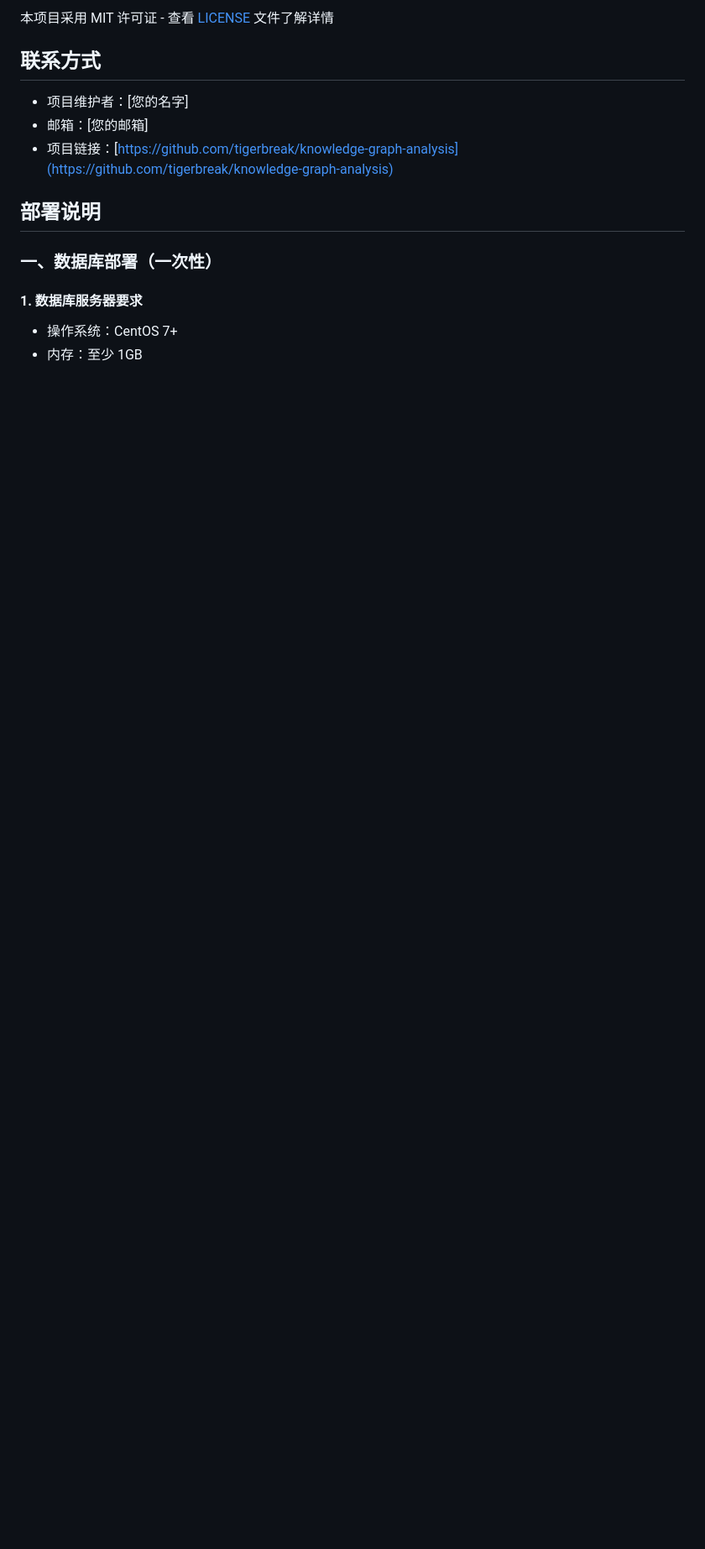
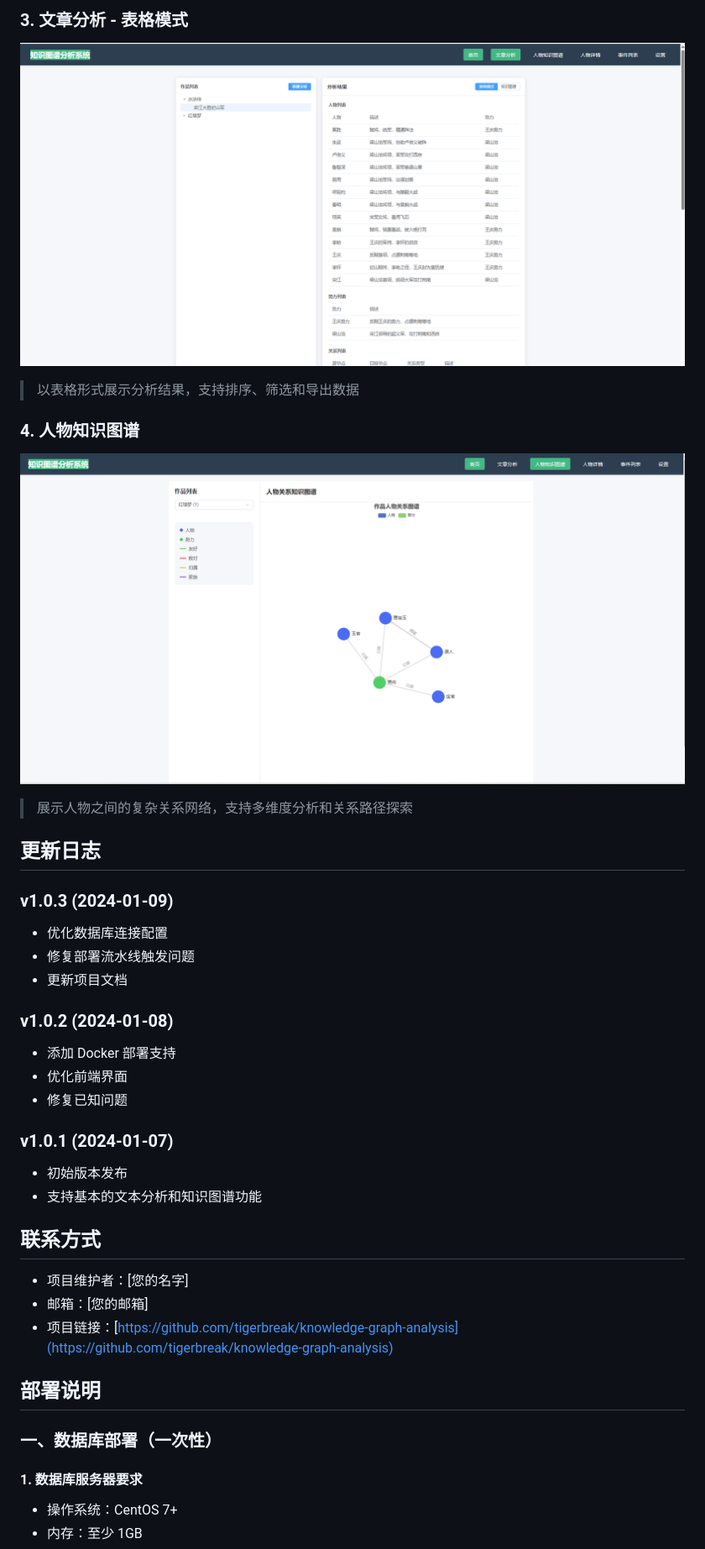
Before and after one commit to tigerbreak/knowledge-graph-analysis, a Markdown page: README.md, the part around the change printed below. Shown: that part at 84% size. Drawn GitHub-style; pictures changed too: docs/images/article-table.png (added), docs/images/character-graph.png (added); blank space fills up the shorter version.

Commit message:
更新项目文档：添加系统截图，包括首页、文章分析（图谱/表格模式）和人物知识图谱

```diff
--- a/README.md
+++ b/README.md
@@ -171,5 +177,27 @@ npm run dev
 
-本项目采用 MIT 许可证 - 查看 [LICENSE](LICENSE) 文件了解详情
+### 3. 文章分析 - 表格模式
+![文章分析表格模式](docs/images/article-table.png)
+> 以表格形式展示分析结果，支持排序、筛选和导出数据
+
+### 4. 人物知识图谱
+![人物知识图谱](docs/images/character-graph.png)
+> 展示人物之间的复杂关系网络，支持多维度分析和关系路径探索
+
+## 更新日志
+
+### v1.0.3 (2024-01-09)
+- 优化数据库连接配置
+- 修复部署流水线触发问题
+- 更新项目文档
+
+### v1.0.2 (2024-01-08)
+- 添加 Docker 部署支持
+- 优化前端界面
+- 修复已知问题
+
+### v1.0.1 (2024-01-07)
+- 初始版本发布
+- 支持基本的文本分析和知识图谱功能
 
 ## 联系方式
 
```
Also changed, not shown: other parts of README.md (+13 -8 lines), docs/images/article-graph.png (added), docs/images/homepage.png (added).
